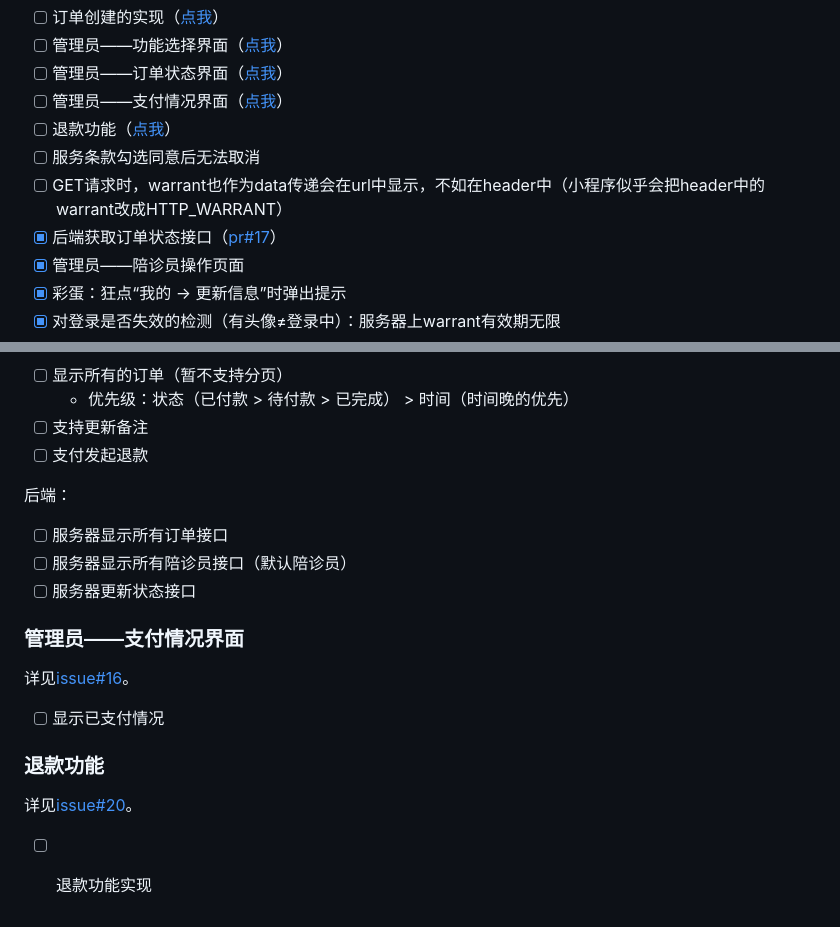
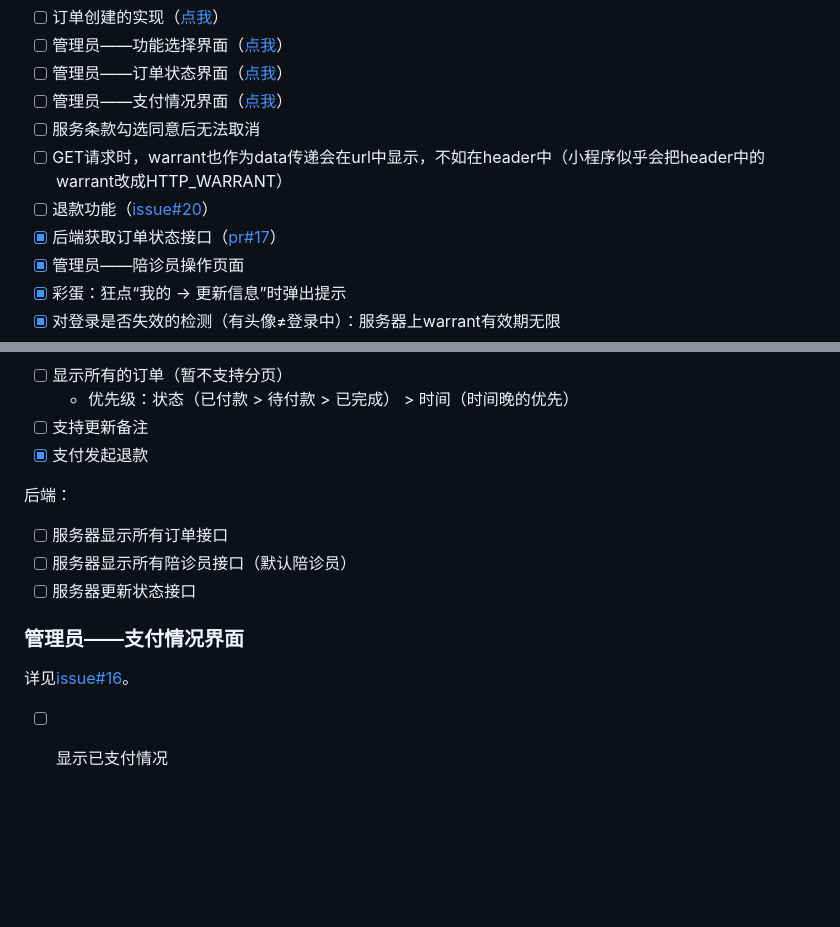
Before and after one commit to LetMeFly666/HospitalAppointment, a Markdown page: README.md, 2 parts joined by grey strips. Rendered like a GitHub page; blank space fills up the shorter version.

Commit message:
docs: 暂不考虑退款

```diff
--- a/README.md
+++ b/README.md
@@ -54,10 +54,10 @@
 - [ ] 管理员——功能选择界面（[点我](#todo-3)）
 - [ ] 管理员——订单状态界面（[点我](#todo-4)）
 - [ ] 管理员——支付情况界面（[点我](#todo-5)）
-- [ ] 退款功能（[点我](#todo-6)）
 - [ ] 服务条款勾选同意后无法取消
 - [ ] GET请求时，warrant也作为data传递会在url中显示，不如在header中（小程序似乎会把header中的warrant改成HTTP_WARRANT）
-- [x] 后端获取订单状态接口（[pr#17](#https://github.com/LetMeFly666/HospitalAppointment/pull/17)）
+- [ ] 退款功能（[issue#20](https://github.com/LetMeFly666/HospitalAppointment/issues/20)）
+- [x] 后端获取订单状态接口（[pr#17](https://github.com/LetMeFly666/HospitalAppointment/pull/17)）
 - [x] 管理员——陪诊员操作页面
 - [x] 彩蛋：狂点“我的 -> 更新信息”时弹出提示
 - [x] 对登录是否失效的检测（有头像≠登录中）：服务器上warrant有效期无限
@@ -110,7 +110,7 @@
 - [ ] 显示所有的订单（暂不支持分页）
   - 优先级：状态（已付款 > 待付款 > 已完成） > 时间（时间晚的优先）
 - [ ] 支持更新备注
-- [ ] 支付发起退款
+- [x] 支付发起退款
 
 后端：
 
@@ -123,9 +123,3 @@
 <a id='todo-5'></a>详见[issue#16](https://github.com/LetMeFly666/HospitalAppointment/issues/16)。
 
 - [ ] 显示已支付情况
-
-### 退款功能
-
-<a id='todo-6'></a>详见[issue#20](https://github.com/LetMeFly666/HospitalAppointment/issues/20)。
-
-- [ ] 退款功能实现
```
Also changed, not shown: other parts of README.md (+1 -1 lines).
